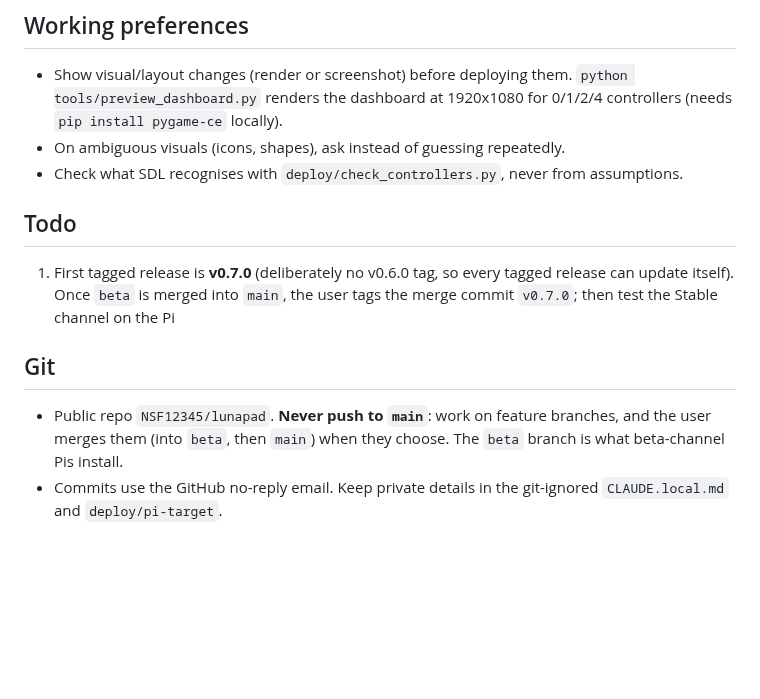
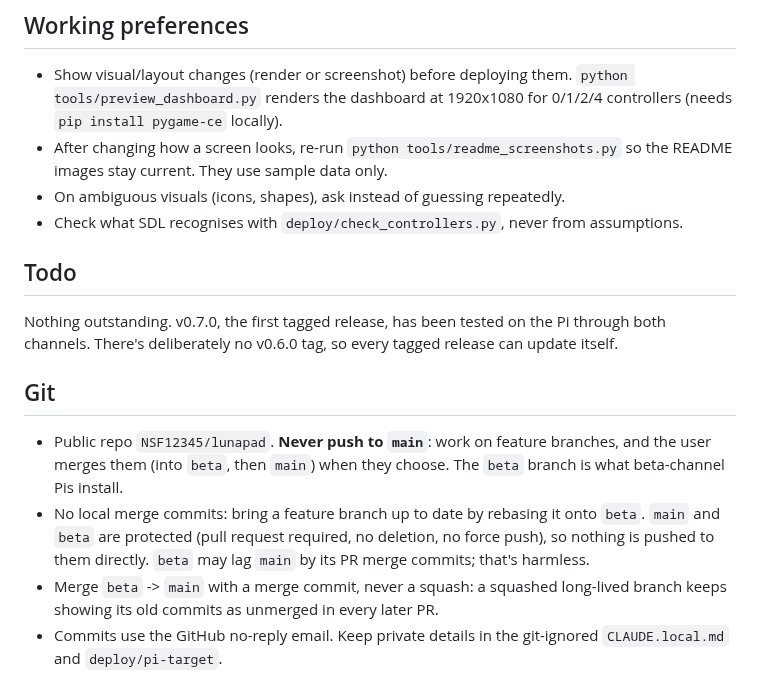
Before and after one commit to NSF12345/lunapad, a Markdown page: CLAUDE.md, the part around the change. GitHub-like rendering; blank space fills up the shorter version.

```diff
--- a/CLAUDE.md
+++ b/CLAUDE.md
@@ -49,14 +49,17 @@ Gamepad-only Moonlight launcher on a Raspberry Pi 4 (pygame, `SDL_VIDEODRIVER=km
 ## Working preferences
 
 - Show visual/layout changes (render or screenshot) before deploying them. `python tools/preview_dashboard.py` renders the dashboard at 1920x1080 for 0/1/2/4 controllers (needs `pip install pygame-ce` locally).
+- After changing how a screen looks, re-run `python tools/readme_screenshots.py` so the README images stay current. They use sample data only.
 - On ambiguous visuals (icons, shapes), ask instead of guessing repeatedly.
 - Check what SDL recognises with `deploy/check_controllers.py`, never from assumptions.
 
 ## Todo
 
-1. First tagged release is **v0.7.0** (deliberately no v0.6.0 tag, so every tagged release can update itself). Once `beta` is merged into `main`, the user tags the merge commit `v0.7.0`; then test the Stable channel on the Pi
+Nothing outstanding. v0.7.0, the first tagged release, has been tested on the Pi through both channels. There's deliberately no v0.6.0 tag, so every tagged release can update itself.
 
 ## Git
 
 - Public repo `NSF12345/lunapad`. **Never push to `main`**: work on feature branches, and the user merges them (into `beta`, then `main`) when they choose. The `beta` branch is what beta-channel Pis install.
+- No local merge commits: bring a feature branch up to date by rebasing it onto `beta`. `main` and `beta` are protected (pull request required, no deletion, no force push), so nothing is pushed to them directly. `beta` may lag `main` by its PR merge commits; that's harmless.
+- Merge `beta` -> `main` with a merge commit, never a squash: a squashed long-lived branch keeps showing its old commits as unmerged in every later PR.
 - Commits use the GitHub no-reply email. Keep private details in the git-ignored `CLAUDE.local.md` and `deploy/pi-target`.
```
Also changed, not shown: README.md (+14 -0 lines), docs/images/bluetooth.png (added), docs/images/dashboard.png (added), docs/images/keyboard.png (added), docs/images/settings.png (added), docs/images/update.png (added), 2 other files.
